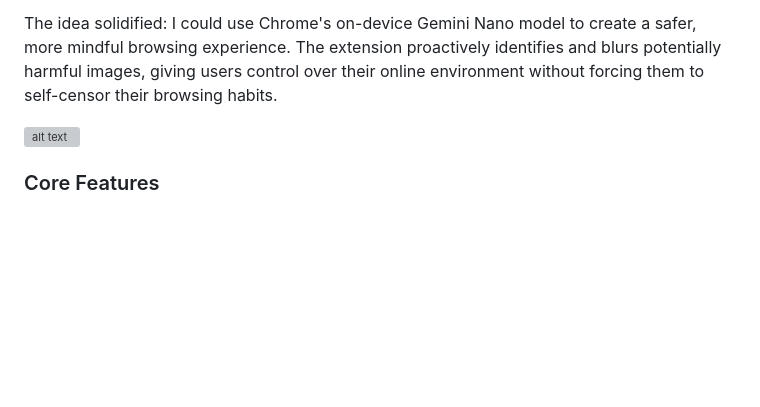
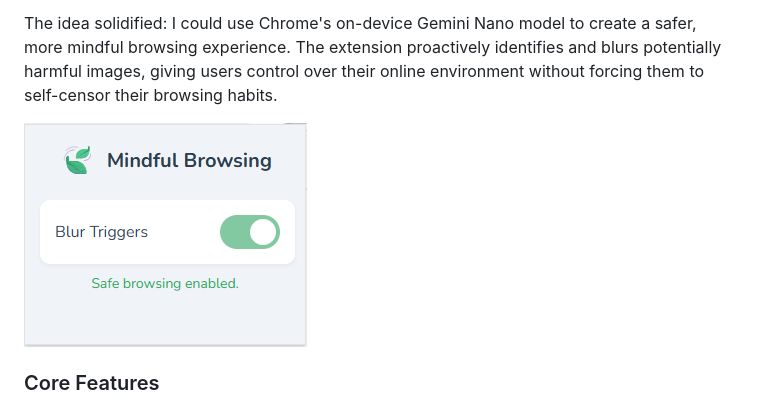
Before and after one commit to leinadsened/mindful-browsing, a Markdown page: README.md, the part around the change. Rendered like a GitHub page; blank space fills up the shorter version; grey boxes are pictures that could not be loaded.

Commit message:
fix image path

```diff
--- a/README.md
+++ b/README.md
@@ -12,7 +12,7 @@ The "Mindful Browsing" extension was born from a desire to explore the new front
 
 The idea solidified: I could use Chrome's on-device Gemini Nano model to create a safer, more mindful browsing experience. The extension proactively identifies and blurs potentially harmful images, giving users control over their online environment without forcing them to self-censor their browsing habits.
 
-![alt text](images\image.png)
+![alt text](images/image.png)
 
 ### Core Features
 
```
